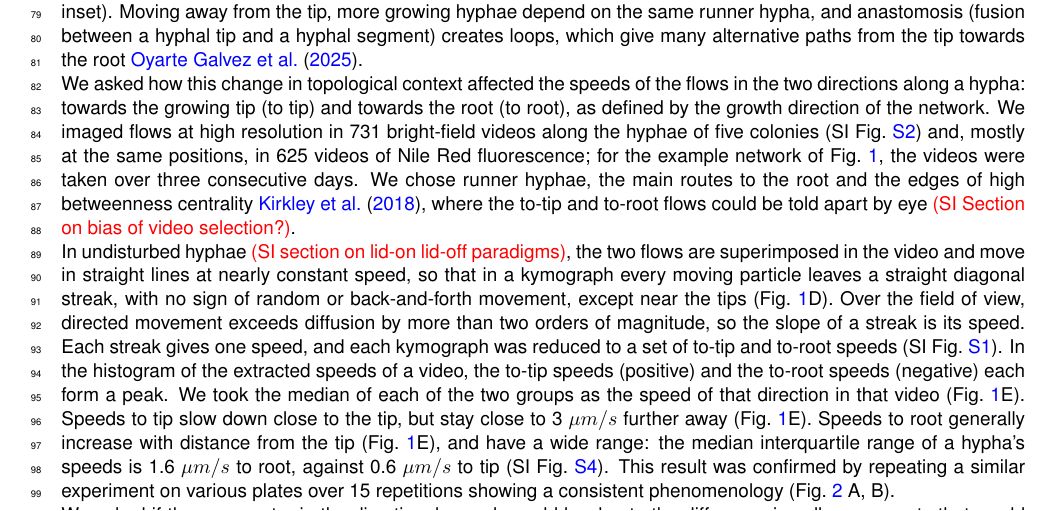
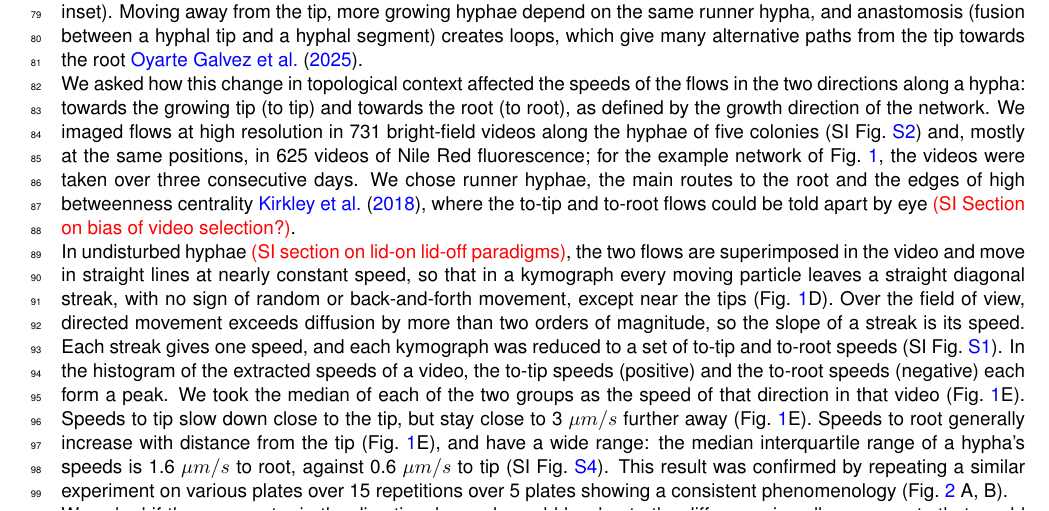
Before and after one commit to Staalduine/AMF_Transport, a LaTeX document (00_Article_Merge.tex, which reads 01_Article_MainText.tex): part of page 2 of 37, cut so that both start at the same text. Compiled offline with pdfLaTeX.

Commit message:
Simon: L60 / Fig 2 comments addressed
Co-Authored-By: Claude Opus 5.5 <noreply@anthropic.com>

```diff
--- a/01_Article_MainText.tex
+++ b/01_Article_MainText.tex
@@ -57,7 +57,7 @@ We asked how this change in topological context affected the speeds of the flows
 In undisturbed hyphae \textcolor{red}{(SI section on lid-on lid-off paradigms)}, the two flows are superimposed in the video and move in straight lines at nearly constant speed, so that in a kymograph every moving particle leaves a straight diagonal streak, with no sign of random or back-and-forth movement, except near the tips (Fig.~\ref{fig:hyphal_profiling}D). Over the field of view, directed movement exceeds diffusion by more than two orders of magnitude, so the slope of a streak is its speed. Each streak gives one speed, and each kymograph was reduced to a set of to-tip and to-root speeds (SI Fig.~\ref{fig:speed_flux_extraction_real_data}).
 % NOTE (6 Oct, answers Coco's 'why is there little diffusive movement?'): Peclet estimate, order of magnitude only. Assumed: lipid droplet 0.5 um diameter, cytoplasm viscosity 10x water (0.01 Pa s), T 295 K: D = kT/(6 pi eta r) = 0.09 um^2/s; over a 10 s kymograph sqrt(2Dt) = 1.3 um against 30 um at 3 um/s; Pe = vL/D with L = 10 um = 350. Check the droplet size and viscosity before submission. Weaker near the tips (Fig 1D kymograph 4): issue #5.
 In the histogram of the extracted speeds of a video, the to-tip speeds (positive) and the to-root speeds (negative) each form a peak. We took the median of each of the two groups as the speed of that direction in that video (Fig.~\ref{fig:hyphal_profiling}E).
-Speeds to tip slow down close to the tip, but stay close to 3~$\mu m / s$ further away (Fig.~\ref{fig:hyphal_profiling}E). Speeds to root generally increase with distance from the tip (Fig.~\ref{fig:hyphal_profiling}E), and have a wide range: the median interquartile range of a hypha's speeds is 1.6~$\mu m / s$ to root, against 0.6~$\mu m / s$ to tip (SI Fig.~\ref{fig:speed_iqr}). This result was confirmed by repeating a similar experiment on various plates over 15 repetitions showing a consistent phenomenology (Fig.~\ref{fig:asymmetries} A, B).
+Speeds to tip slow down close to the tip, but stay close to 3~$\mu m / s$ further away (Fig.~\ref{fig:hyphal_profiling}E). Speeds to root generally increase with distance from the tip (Fig.~\ref{fig:hyphal_profiling}E), and have a wide range: the median interquartile range of a hypha's speeds is 1.6~$\mu m / s$ to root, against 0.6~$\mu m / s$ to tip (SI Fig.~\ref{fig:speed_iqr}). This result was confirmed by repeating a similar experiment on various plates over 15 repetitions over 5 plates showing a consistent phenomenology (Fig.~\ref{fig:asymmetries} A, B).
 
 \begin{figure}
  \centering
```
